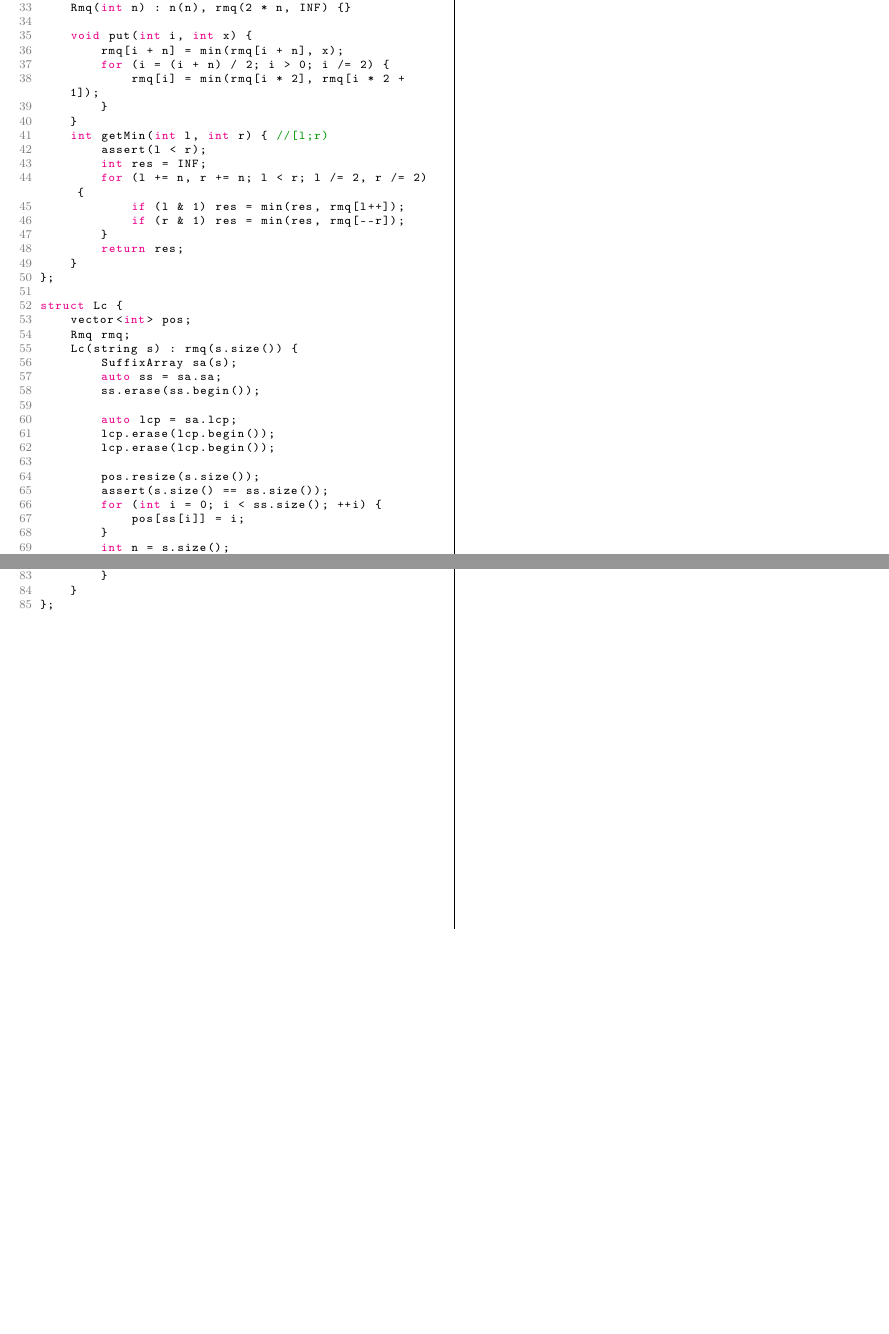
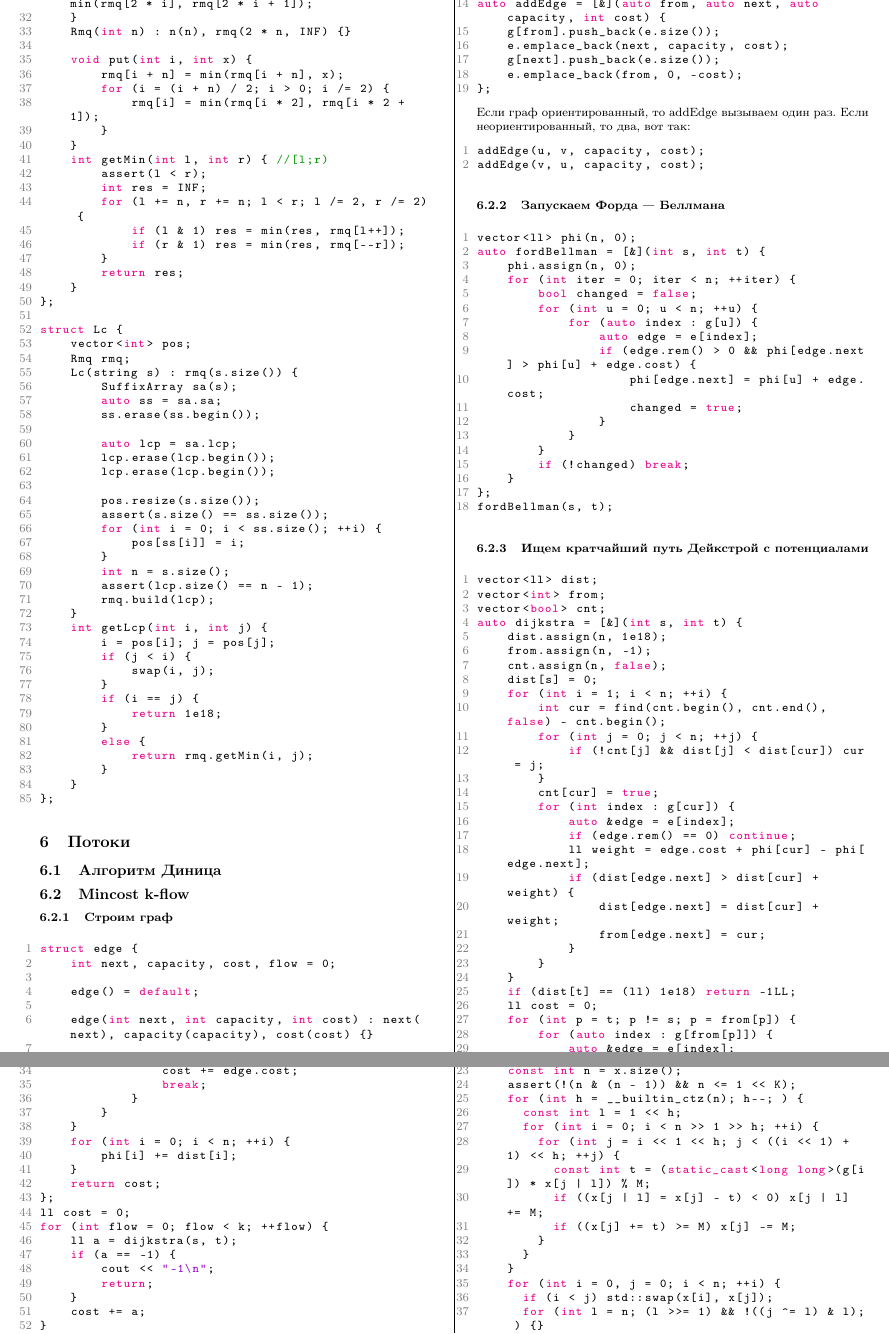
Before and after one commit to turmax2005/algos, a LaTeX document (main.tex, which reads dinic.tex, fft.tex, mincost k-flow.tex): two parts of page 5 of 5 before the commit and two parts of pages 5 and 6 of 7 after it, joined at a grey line, cut at the place of the change, the shorter picture padded with empty space. Compiled offline with pdfLaTeX.

Commit message:
Added mincost

```diff
--- /dev/null
+++ b/dinic.tex
@@ -0,0 +1 @@
+\subsection{Алгоритм Диница}
--- /dev/null
+++ b/fft.tex
@@ -0,0 +1,2 @@
+\subsection{NTT \& co}
+\begin{lstlisting}
@@ -0,0 +20,20 @@
+        g[l + i] = (static_cast<long long>(g[l]) * g[i]) % M;
+      }
+    }
+  }
+  void fft(vector<int> &x) const {
+    const int n = x.size();
+    assert(!(n & (n - 1)) && n <= 1 << K);
+    for (int h = __builtin_ctz(n); h--; ) {
+      const int l = 1 << h;
+      for (int i = 0; i < n >> 1 >> h; ++i) {
+        for (int j = i << 1 << h; j < ((i << 1) + 1) << h; ++j) {
+          const int t = (static_cast<long long>(g[i]) * x[j | l]) % M;
+          if ((x[j | l] = x[j] - t) < 0) x[j | l] += M;
+          if ((x[j] += t) >= M) x[j] -= M;
+        }
+      }
+    }
+    for (int i = 0, j = 0; i < n; ++i) {
+      if (i < j) std::swap(x[i], x[j]);
+      for (int l = n; (l >>= 1) && !((j ^= l) & l); ) {}
@@ -0,0 +83,4 @@
+    for(int i=1;i<v.size();i+=2) {if(v[i]>0) v[i]=p-v[i]; else v[i]=(-v[i]);}
+    return v;
+}
+vector<int> deriv(vector<int> v)
--- a/main.tex
+++ b/main.tex
@@ -74,3 +74,6 @@
     \input{z-function}
     \input{manacher}
     \input{sufarray}
+    % Я изменил RMQ внутри sufarray, надеюсь, ничего не сломал
+
+    \section{Потоки}
--- /dev/null
+++ b/mincost k-flow.tex
@@ -0,0 +1,106 @@
+\subsection{Mincost k-flow}
+\subsubsection{Строим граф}
+\begin{lstlisting}
+struct edge {
+    int next, capacity, cost, flow = 0;
+
+    edge() = default;
+
+    edge(int next, int capacity, int cost) : next(next), capacity(capacity), cost(cost) {}
+
+    int rem() const { return capacity - flow; }
+
+    int operator+=(int f) { return flow += f; }
+
+    int operator-=(int f) { return flow -= f; }
+};
+auto addEdge = [&](auto from, auto next, auto capacity, int cost) {
+    g[from].push_back(e.size());
+    e.emplace_back(next, capacity, cost);
+    g[next].push_back(e.size());
+    e.emplace_back(from, 0, -cost);
+};
+\end{lstlisting}
+Если граф ориентированный, то addEdge вызываем один раз.
+Если неориентированный, то два, вот так:
+\begin{lstlisting}
+addEdge(u, v, capacity, cost);
+addEdge(v, u, capacity, cost);
+\end{lstlisting}
+\subsubsection{Запускаем Форда --- Беллмана}
+\begin{lstlisting}
+vector<ll> phi(n, 0);
+auto fordBellman = [&](int s, int t) {
+    phi.assign(n, 0);
+    for (int iter = 0; iter < n; ++iter) {
+        bool changed = false;
+        for (int u = 0; u < n; ++u) {
+            for (auto index : g[u]) {
+                auto edge = e[index];
+                if (edge.rem() > 0 && phi[edge.next] > phi[u] + edge.cost) {
+                    phi[edge.next] = phi[u] + edge.cost;
+                    changed = true;
+                }
+            }
+        }
+        if (!changed) break;
+    }
+};
+fordBellman(s, t);
+\end{lstlisting}
+
+\subsubsection{Ищем кратчайший путь Дейкстрой с потенциалами}
+\begin{lstlisting}
+vector<ll> dist;
+vector<int> from;
+vector<bool> cnt;
+auto dijkstra = [&](int s, int t) {
+    dist.assign(n, 1e18);
+    from.assign(n, -1);
+    cnt.assign(n, false);
+    dist[s] = 0;
+    for (int i = 1; i < n; ++i) {
+        int cur = find(cnt.begin(), cnt.end(), false) - cnt.begin();
+        for (int j = 0; j < n; ++j) {
+            if (!cnt[j] && dist[j] < dist[cur]) cur = j;
+        }
+        cnt[cur] = true;
+        for (int index : g[cur]) {
+            auto &edge = e[index];
+            if (edge.rem() == 0) continue;
+            ll weight = edge.cost + phi[cur] - phi[edge.next];
+            if (dist[edge.next] > dist[cur] + weight) {
+                dist[edge.next] = dist[cur] + weight;
+                from[edge.next] = cur;
+            }
+        }
+    }
+    if (dist[t] == (ll) 1e18) return -1LL;
+    ll cost = 0;
+    for (int p = t; p != s; p = from[p]) {
+        for (auto index : g[from[p]]) {
+            auto &edge = e[index];
+            ll weight = edge.cost + phi[from[p]] - phi[edge.next];
+            if (edge.rem() > 0 && edge.next == p && dist[edge.next] == dist[from[p]] + weight) {
+                edge += 1;
+                e[index ^ 1] -= 1;
+                cost += edge.cost;
+                break;
+            }
+        }
+    }
+    for (int i = 0; i < n; ++i) {
+        phi[i] += dist[i];
+    }
+    return cost;
+};
+ll cost = 0;
+for (int flow = 0; flow < k; ++flow) {
+    ll a = dijkstra(s, t);
+    if (a == -1) {
+        cout << "-1\n";
+        return;
+    }
+    cost += a;
+}
+\end{lstlisting}
```
Also changed, not shown: out/main.pdf, fft.tex (114 more changed lines), main.tex (5 more changed lines), mincost k-flow.tex (26 more changed lines), 4 other files.
